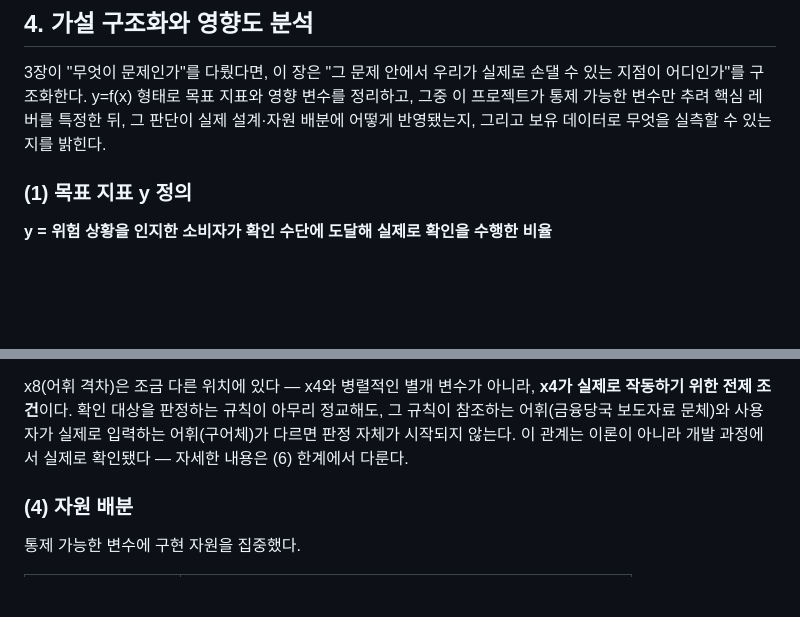
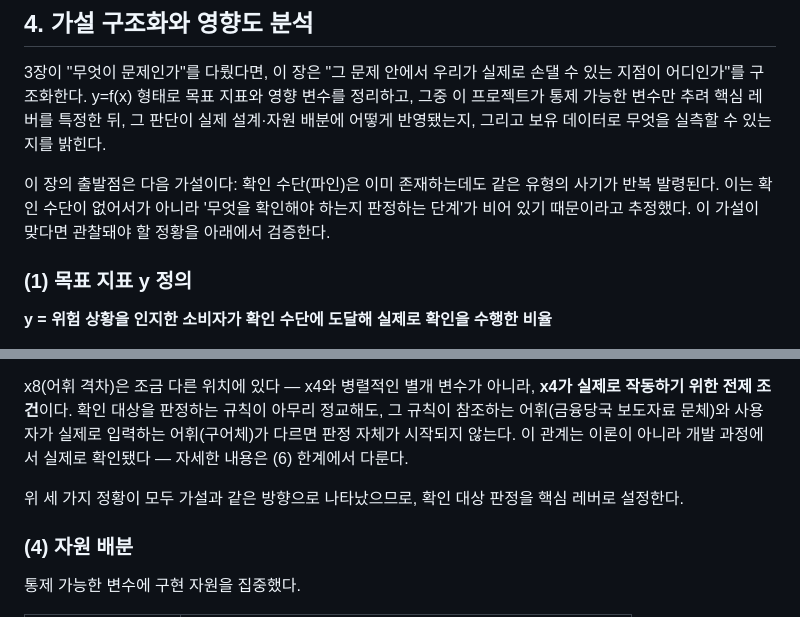
Before and after one commit to 0206lion-dev/check-guide, a Markdown page: docs/기획서.md, 2 parts joined by grey strips. GitHub-like rendering; blank space fills up the shorter version.

Commit message:
기획서 4장에 가설 명시 및 (3) 다음 연결 문장 추가
4장 서두에 이 장의 출발점이 되는 가설(확인 수단은 있지만 '무엇을 확인해야
하는지 판정하는 단계'가 비어 있다는 추정)을 명시하고, (3) 영향도 분석 다음에
세 정황이 가설과 같은 방향으로 나타났다는 연결 문장을 추가했다. 기존 문장·수치는
변경하지 않았다.

```diff
--- a/docs/기획서.md
+++ b/docs/기획서.md
@@ -89,6 +89,8 @@
 
 3장이 "무엇이 문제인가"를 다뤘다면, 이 장은 "그 문제 안에서 우리가 실제로 손댈 수 있는 지점이 어디인가"를 구조화한다. y=f(x) 형태로 목표 지표와 영향 변수를 정리하고, 그중 이 프로젝트가 통제 가능한 변수만 추려 핵심 레버를 특정한 뒤, 그 판단이 실제 설계·자원 배분에 어떻게 반영됐는지, 그리고 보유 데이터로 무엇을 실측할 수 있는지를 밝힌다.
 
+이 장의 출발점은 다음 가설이다: 확인 수단(파인)은 이미 존재하는데도 같은 유형의 사기가 반복 발령된다. 이는 확인 수단이 없어서가 아니라 '무엇을 확인해야 하는지 판정하는 단계'가 비어 있기 때문이라고 추정했다. 이 가설이 맞다면 관찰돼야 할 정황을 아래에서 검증한다.
+
 ### (1) 목표 지표 y 정의
 
 **y = 위험 상황을 인지한 소비자가 확인 수단에 도달해 실제로 확인을 수행한 비율**
@@ -115,6 +117,8 @@ x1과 x2가 문제의 근원에 가장 가깝다 — 애초에 경보 본문이
 따라서 통제 가능한 x4~x8 중에서 레버를 골라야 한다. 이 중 **x4(확인 대상 판정)를 핵심 레버로 선택**했다. 근거는 순서 관계에 있다 — x5(경로 도달)·x6(결과 해석)·x7(후속 행동)은 전부 x4가 먼저 성립해야만 작동한다. 확인 대상을 모르면 어디로 가야 할지(x5)도, 그 조회 결과를 어떻게 읽어야 할지(x6)도, 결과를 확인한 다음 무엇을 해야 할지(x7)도 애초에 성립하지 않는다. 즉 x4는 x5·x6·x7의 전제 조건이며, x4가 실패하면 나머지 세 변수를 아무리 잘 만들어도 소용이 없다는 의미에서 **병목**이다. 이 서비스의 핵심 기능을 "조회 대행"이 아니라 "확인 대상 판정"으로 잡은 것은 이 병목 판단의 결과다.
 
 x8(어휘 격차)은 조금 다른 위치에 있다 — x4와 병렬적인 별개 변수가 아니라, **x4가 실제로 작동하기 위한 전제 조건**이다. 확인 대상을 판정하는 규칙이 아무리 정교해도, 그 규칙이 참조하는 어휘(금융당국 보도자료 문체)와 사용자가 실제로 입력하는 어휘(구어체)가 다르면 판정 자체가 시작되지 않는다. 이 관계는 이론이 아니라 개발 과정에서 실제로 확인됐다 — 자세한 내용은 (6) 한계에서 다룬다.
+
+위 세 가지 정황이 모두 가설과 같은 방향으로 나타났으므로, 확인 대상 판정을 핵심 레버로 설정한다.
 
 ### (4) 자원 배분
 
```
